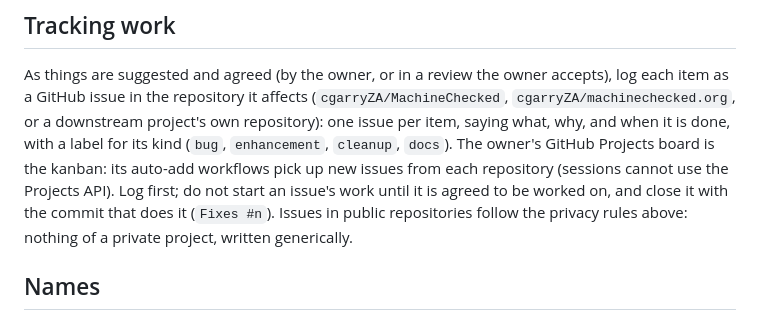
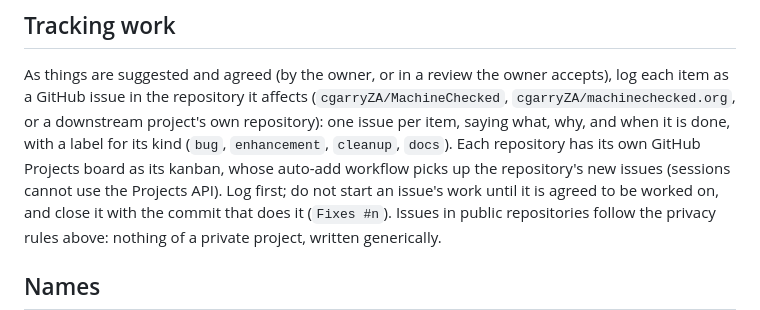
Before and after one commit to cgarryZA/MachineChecked, a Markdown page: CLAUDE.md, the part around the change. Drawn GitHub-style.

Commit message:
CLAUDE.md: each repository has its own kanban board
Co-Authored-By: Claude Opus 5.5 <noreply@anthropic.com>
Claude-Session: https://claude.ai/code/session_01Qmj5d7UVHtSG2PianDFKqB

```diff
--- a/CLAUDE.md
+++ b/CLAUDE.md
@@ -43,8 +43,8 @@ As things are suggested and agreed (by the owner, or in a review the owner accep
 as a GitHub issue in the repository it affects (`cgarryZA/MachineChecked`,
 `cgarryZA/machinechecked.org`, or a downstream project's own repository): one issue per item, saying
 what, why, and when it is done, with a label for its kind (`bug`, `enhancement`, `cleanup`,
-`docs`). The owner's GitHub Projects board is the kanban: its auto-add workflows pick up new
-issues from each repository (sessions cannot use the Projects API). Log first; do not start an
+`docs`). Each repository has its own GitHub Projects board as its kanban, whose auto-add
+workflow picks up the repository's new issues (sessions cannot use the Projects API). Log first; do not start an
 issue's work until it is agreed to be worked on, and close it with the commit that does it
 (`Fixes #n`). Issues in public repositories follow the privacy rules above: nothing of a private
 project, written generically.
```
